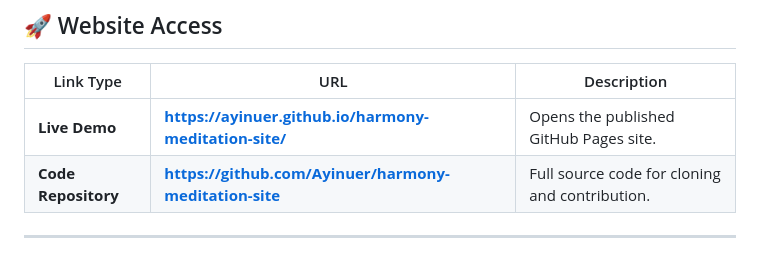
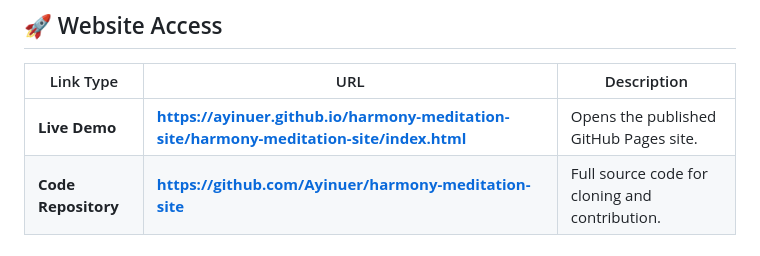
Before and after one commit to Ayinuer/harmony-meditation-site, a Markdown page: README.md, the part around one of its changes. Rendered like a GitHub page.

Commit message:
Update README link with nested folder path

```diff
--- a/README.md
+++ b/README.md
@@ -35,7 +35,7 @@ A key visual showing the site’s adaptability across desktop, tablet, and mobil
 
 | Link Type | URL | Description |
 |----------|-----|-------------|
-| **Live Demo** | **https://ayinuer.github.io/harmony-meditation-site/** | Opens the published GitHub Pages site. |
+| **Live Demo** | **https://ayinuer.github.io/harmony-meditation-site/harmony-meditation-site/index.html** | Opens the published GitHub Pages site. |
 | **Code Repository** | **https://github.com/Ayinuer/harmony-meditation-site** | Full source code for cloning and contribution. |
 
 ---
```
Also changed, not shown: other parts of README.md (+1 -1 lines).
